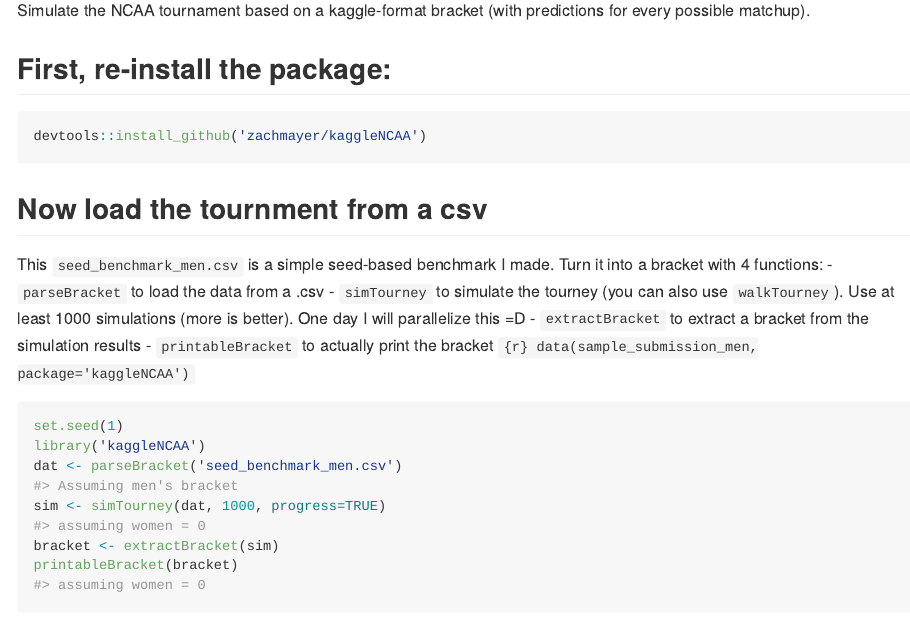
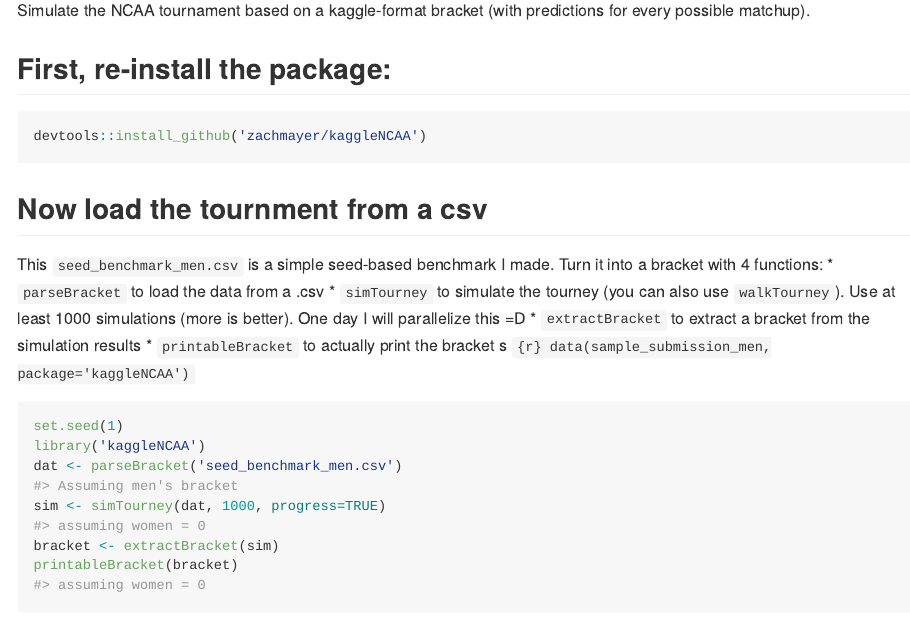
Before and after one commit to zachmayer/kaggleNCAA, an R Markdown document (README.Rmd): the page in a window 1100 px wide, from 110 px down. The pictures show the output file README.md that the author committed with the source, drawn offline in the style of GitHub; badge pictures from the web are left out.

Commit message:
update readme

````diff
--- a/README.Rmd
+++ b/README.Rmd
@@ -30,10 +30,10 @@
 
 ## Now load the tournment from a csv
 This `seed_benchmark_men.csv` is a simple seed-based benchmark I made.  Turn it into a bracket with 4 functions:
-- `parseBracket` to load the data from a .csv
-- `simTourney` to simulate the tourney (you can also use `walkTourney`).  Use at least 1000 simulations (more is better).  One day I will parallelize this =D
-- `extractBracket` to extract a bracket from the simulation results
-- `printableBracket` to actually print the bracket
+* `parseBracket` to load the data from a .csv
+* `simTourney` to simulate the tourney (you can also use `walkTourney`).  Use at least 1000 simulations (more is better).  One day I will parallelize this =D
+* `extractBracket` to extract a bracket from the simulation results
+* `printableBracket` to actually print the bracket    s
 ```{r} data(sample_submission_men, package='kaggleNCAA')```
 ```{r sim_bracket, echo = TRUE, fig.show='hold', dev='png', fig.width=11, fig.height=8.5, dpi=250}
 set.seed(1)
````
Also changed, not shown: README.md.
